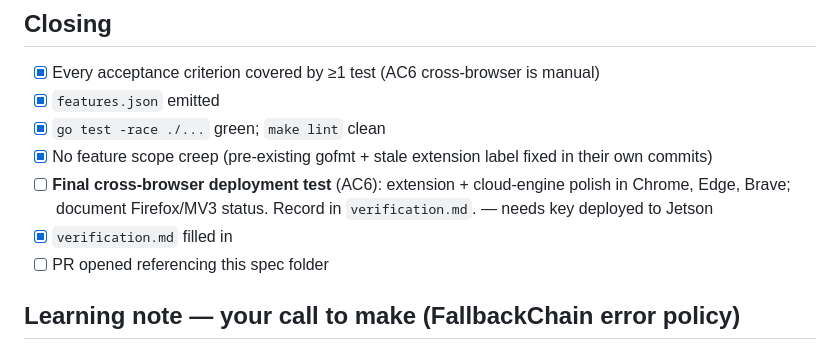
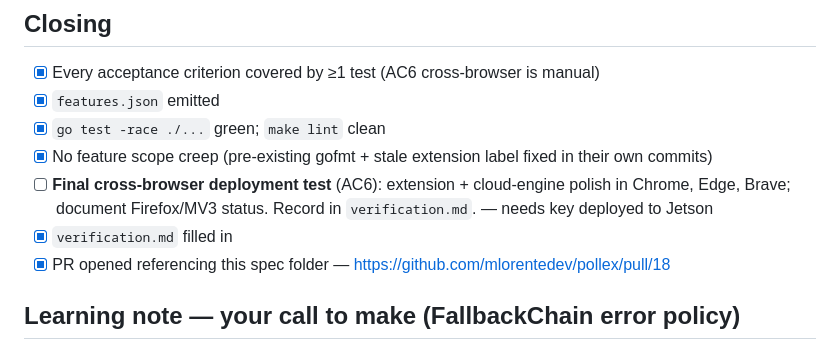
Before and after one commit to mlorentedev/pollex, a Markdown page: specs/FEAT-001-nan-cloud-engine/tasks.md, the part around the change. Drawn GitHub-style.

Commit message:
docs: link PR #18 in FEAT-001 spec

```diff
--- a/specs/FEAT-001-nan-cloud-engine/tasks.md
+++ b/specs/FEAT-001-nan-cloud-engine/tasks.md
@@ -39,7 +39,7 @@ created: "2026-06-05"
 - [x] No feature scope creep (pre-existing gofmt + stale extension label fixed in their own commits)
 - [ ] **Final cross-browser deployment test** (AC6): extension + cloud-engine polish in Chrome, Edge, Brave; document Firefox/MV3 status. Record in `verification.md`. — needs key deployed to Jetson
 - [x] `verification.md` filled in
-- [ ] PR opened referencing this spec folder
+- [x] PR opened referencing this spec folder — https://github.com/mlorentedev/pollex/pull/18
 
 ## Learning note — your call to make (FallbackChain error policy)
 
```
